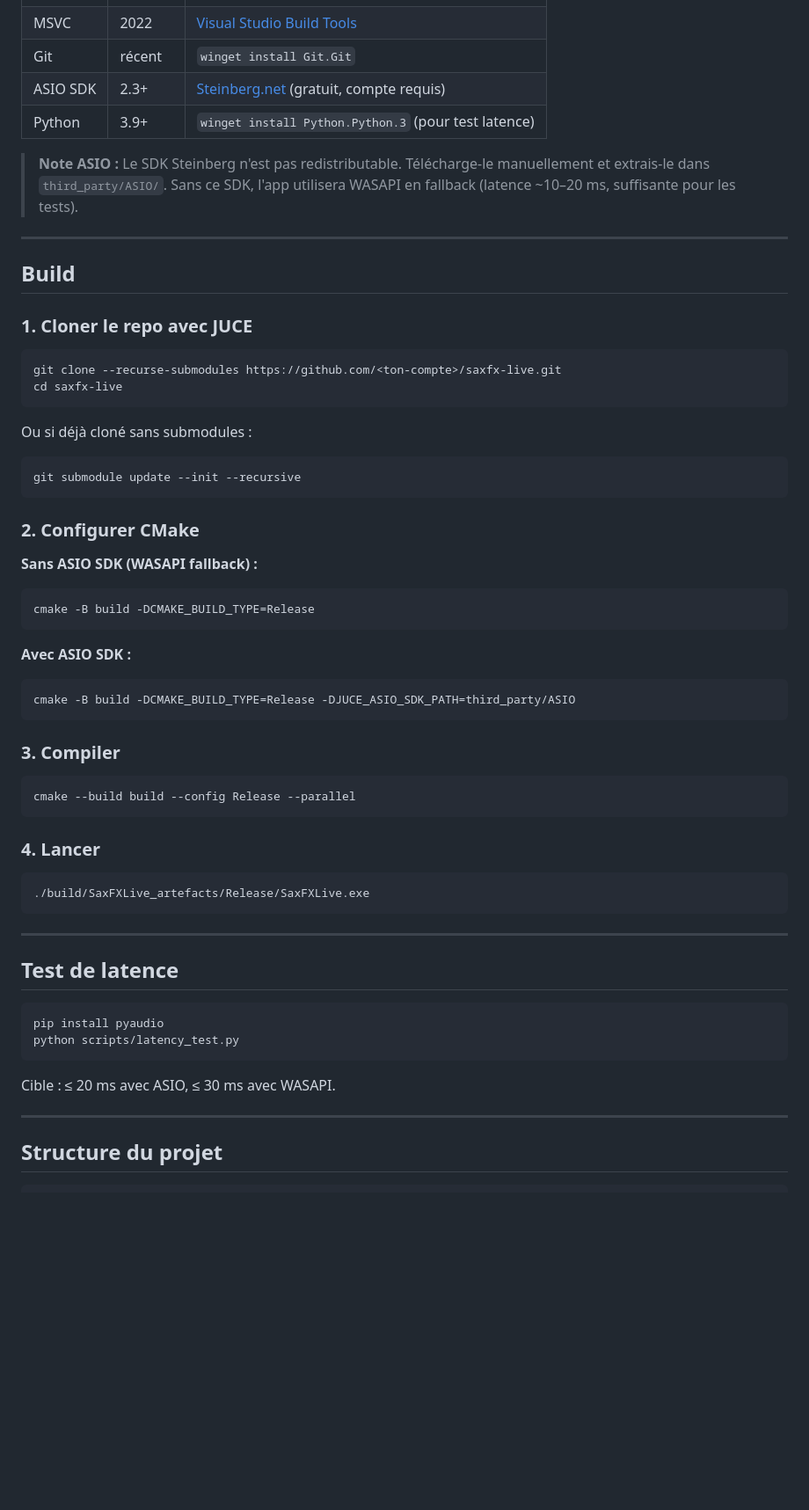
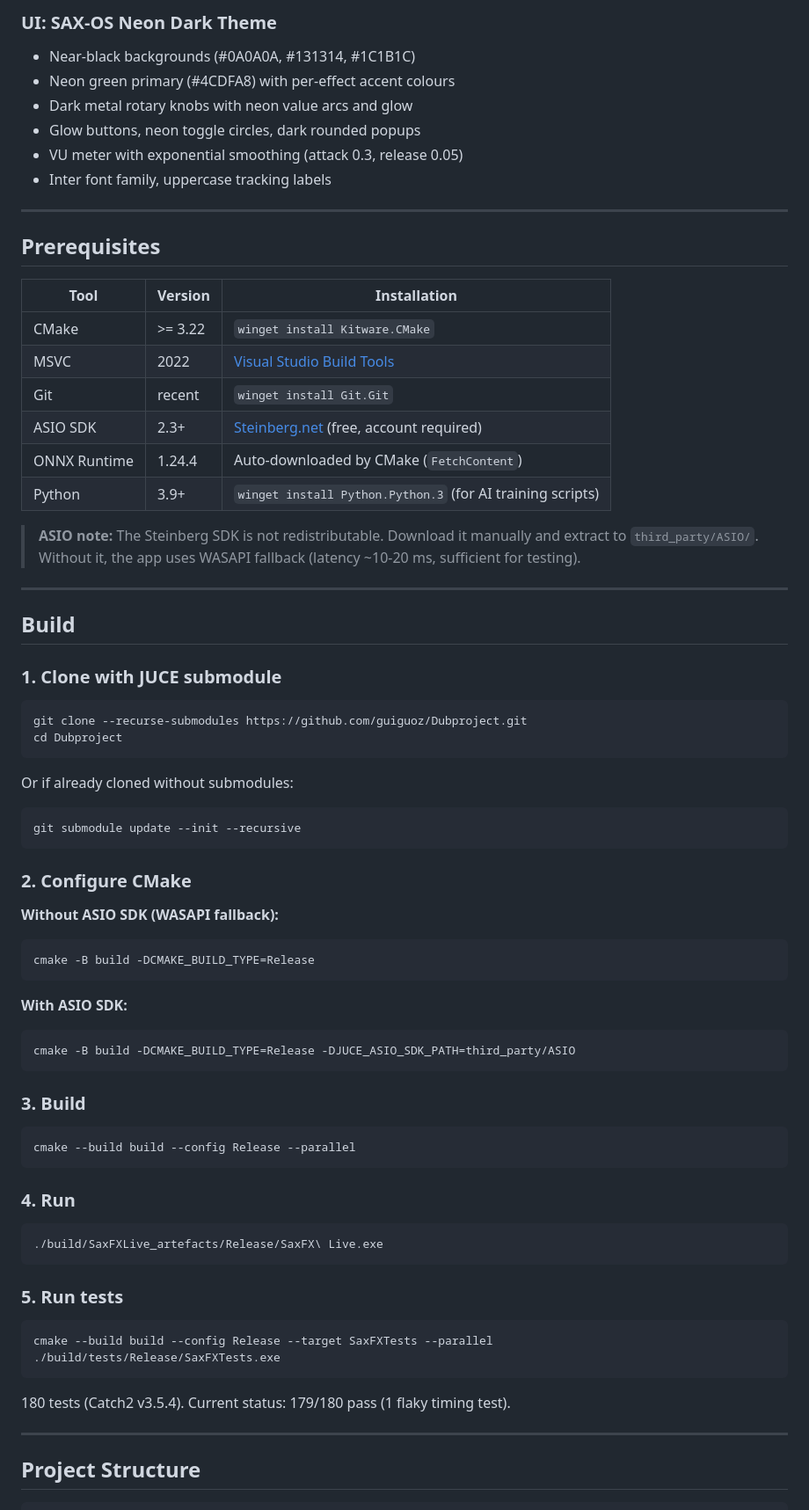
Before and after one commit to guiguoz/Dubproject, a Markdown page: README.md, the part around one of its changes. Shown at 88% size. GitHub-like rendering; blank space fills up the shorter version.

````diff
--- a/README.md
+++ b/README.md
@@ -17,65 +62,80 @@ Real-time audio processing application for live saxophone performance.
+### UI: SAX-OS Neon Dark Theme
+
+- Near-black backgrounds (#0A0A0A, #131314, #1C1B1C)
+- Neon green primary (#4CDFA8) with per-effect accent colours
+- Dark metal rotary knobs with neon value arcs and glow
+- Glow buttons, neon toggle circles, dark rounded popups
+- VU meter with exponential smoothing (attack 0.3, release 0.05)
+- Inter font family, uppercase tracking labels
+
+---
+
+## Prerequisites
+
+| Tool | Version | Installation |
+|------|---------|-------------|
+| CMake | >= 3.22 | `winget install Kitware.CMake` |
 | MSVC | 2022 | [Visual Studio Build Tools](https://aka.ms/vs/17/release/vs_BuildTools.exe) |
-| Git | récent | `winget install Git.Git` |
-| ASIO SDK | 2.3+ | [Steinberg.net](https://www.steinberg.net/developers/) (gratuit, compte requis) |
-| Python | 3.9+ | `winget install Python.Python.3` (pour test latence) |
+| Git | recent | `winget install Git.Git` |
+| ASIO SDK | 2.3+ | [Steinberg.net](https://www.steinberg.net/developers/) (free, account required) |
+| ONNX Runtime | 1.24.4 | Auto-downloaded by CMake (`FetchContent`) |
+| Python | 3.9+ | `winget install Python.Python.3` (for AI training scripts) |
 
-> **Note ASIO :** Le SDK Steinberg n'est pas redistributable. Télécharge-le manuellement
-> et extrais-le dans `third_party/ASIO/`. Sans ce SDK, l'app utilisera WASAPI en fallback
-> (latence ~10–20 ms, suffisante pour les tests).
+> **ASIO note:** The Steinberg SDK is not redistributable. Download it manually
+> and extract to `third_party/ASIO/`. Without it, the app uses WASAPI fallback
+> (latency ~10-20 ms, sufficient for testing).
 
 ---
 
 ## Build
 
-### 1. Cloner le repo avec JUCE
+### 1. Clone with JUCE submodule
 
 ```bash
-git clone --recurse-submodules https://github.com/<ton-compte>/saxfx-live.git
-cd saxfx-live
+git clone --recurse-submodules https://github.com/guiguoz/Dubproject.git
+cd Dubproject
 ```
 
-Ou si déjà cloné sans submodules :
+Or if already cloned without submodules:
 ```bash
 git submodule update --init --recursive
 ```
 
-### 2. Configurer CMake
+### 2. Configure CMake
 
-**Sans ASIO SDK (WASAPI fallback) :**
+**Without ASIO SDK (WASAPI fallback):**
 ```bash
 cmake -B build -DCMAKE_BUILD_TYPE=Release
 ```
 
-**Avec ASIO SDK :**
+**With ASIO SDK:**
 ```bash
 cmake -B build -DCMAKE_BUILD_TYPE=Release -DJUCE_ASIO_SDK_PATH=third_party/ASIO
 ```
 
-### 3. Compiler
+### 3. Build
 
 ```bash
 cmake --build build --config Release --parallel
 ```
 
-### 4. Lancer
+### 4. Run
 
 ```bash
-./build/SaxFXLive_artefacts/Release/SaxFXLive.exe
+./build/SaxFXLive_artefacts/Release/SaxFX\ Live.exe
 ```
+
+### 5. Run tests
+
+```bash
+cmake --build build --config Release --target SaxFXTests --parallel
+./build/tests/Release/SaxFXTests.exe
+```
+
+180 tests (Catch2 v3.5.4). Current status: 179/180 pass (1 flaky timing test).
 
 ---
 
-## Test de latence
-
-```bash
-pip install pyaudio
-python scripts/latency_test.py
-```
-
-Cible : ≤ 20 ms avec ASIO, ≤ 30 ms avec WASAPI.
-
----
-
-## Structure du projet
+## Project Structure
 
 ```
````
Also changed, not shown: other parts of README.md (+137 -82 lines).
